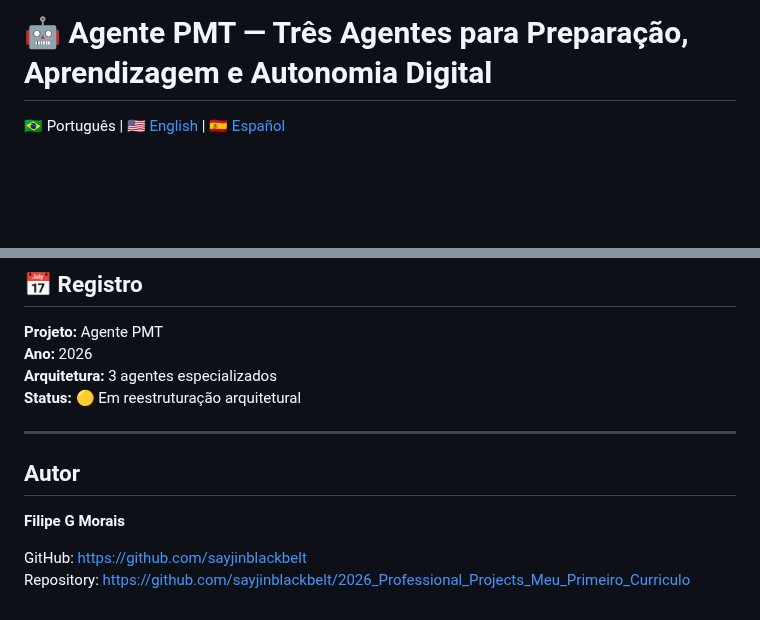
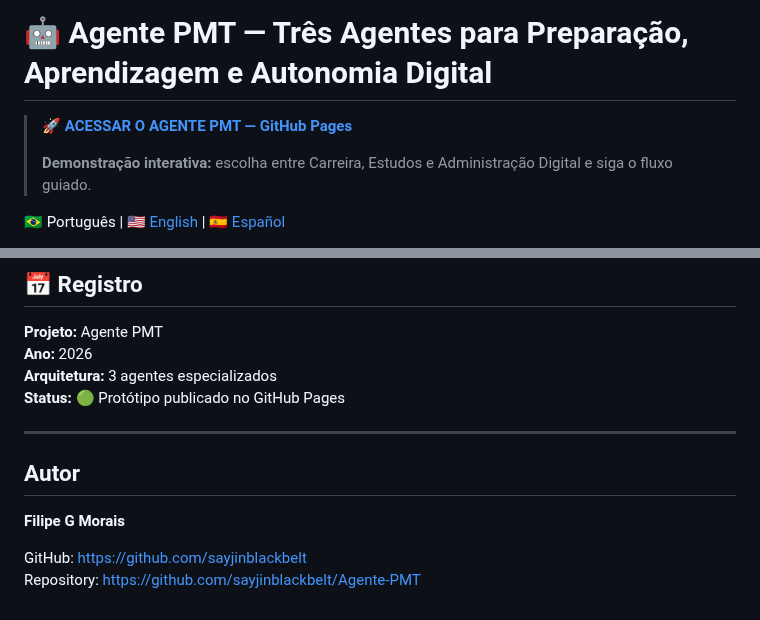
Before and after one commit to sayjinblackbelt/Agente-PMT, a Markdown page: README.md, 2 parts joined by grey strips. GitHub-like rendering; blank space fills up the shorter version.

Commit message:
docs: add easy GitHub Pages access to README

```diff
--- a/README.md
+++ b/README.md
@@ -1,4 +1,8 @@
 # 🤖 Agente PMT — Três Agentes para Preparação, Aprendizagem e Autonomia Digital
+
+> 🚀 **[ACESSAR O AGENTE PMT — GitHub Pages](https://sayjinblackbelt.github.io/Agente-PMT/)**
+>
+> **Demonstração interativa:** escolha entre Carreira, Estudos e Administração Digital e siga o fluxo guiado.
 
 🇧🇷 Português | [🇺🇸 English](README.en.md) | [🇪🇸 Español](README.es.md)
 
@@ -141,7 +145,7 @@ Principalmente jovens do PMT, com foco em preparação para o mundo do trabalho,
 **Projeto:** Agente PMT
 **Ano:** 2026
 **Arquitetura:** 3 agentes especializados
-**Status:** 🟡 Em reestruturação arquitetural
+**Status:** 🟢 Protótipo publicado no GitHub Pages
 
 ---
 
@@ -150,5 +154,5 @@ Principalmente jovens do PMT, com foco em preparação para o mundo do trabalho,
 **Filipe G Morais**
 
 GitHub: https://github.com/sayjinblackbelt
-Repository: https://github.com/sayjinblackbelt/2026_Professional_Projects_Meu_Primeiro_Curriculo
+Repository: https://github.com/sayjinblackbelt/Agente-PMT
 
```
Also changed, not shown: other parts of README.md (+1 -21 lines).
